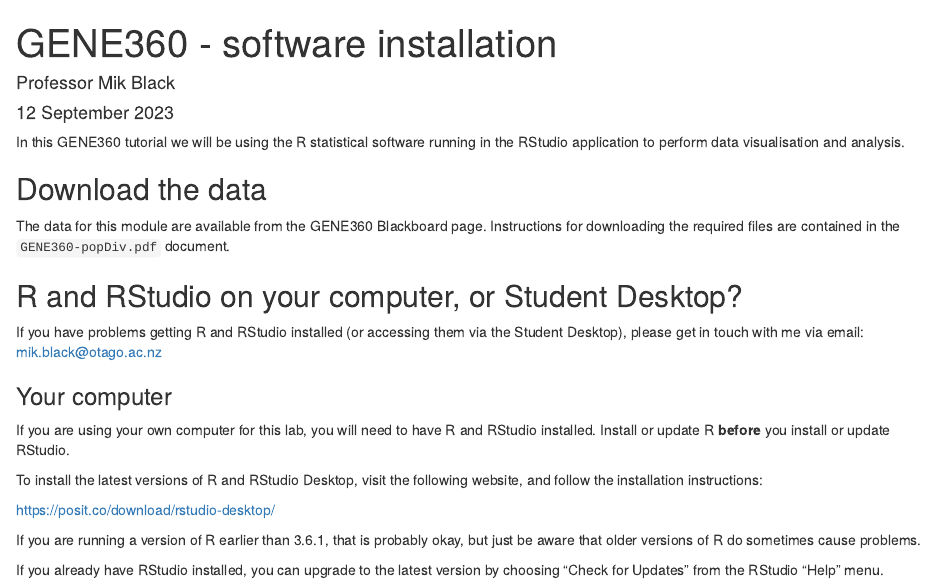
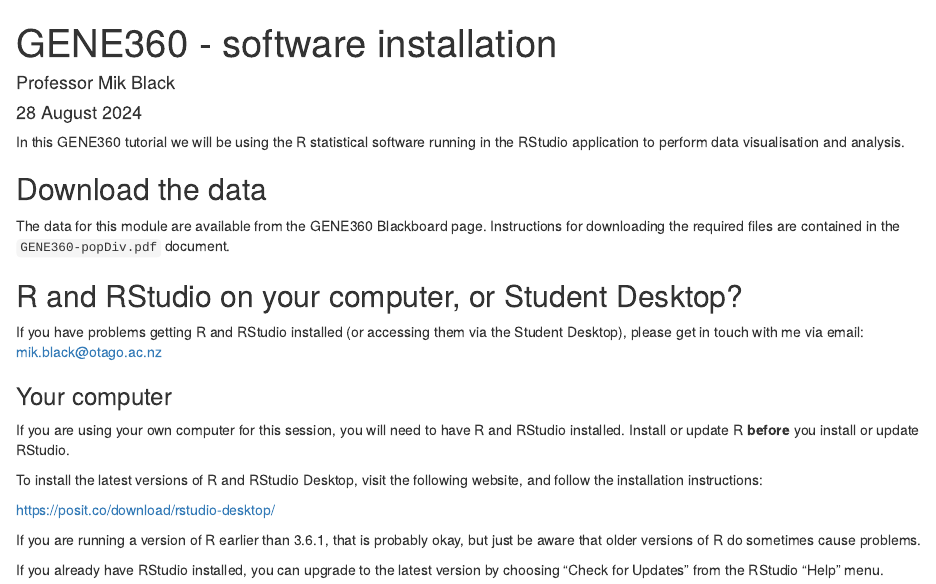
Before and after one commit to mikblack/GENE360-PopDiv, an R Markdown document (GENE360-R_setup.Rmd): the page in a window 1100 px wide, from its top. The pictures show the output file GENE360-R_setup.html that the author committed with the source, opened offline.

Commit message:
Updated instructions

```diff
--- a/GENE360-R_setup.Rmd
+++ b/GENE360-R_setup.Rmd
@@ -1,7 +1,7 @@
 ---
 title: "GENE360 - software installation"
 author: "Professor Mik Black"
-date: "12 September 2023"
+date: "28 August 2024"
 output:
   html_document: default
 ---
@@ -30,7 +30,7 @@
 
 ### Your computer
 
-If you are using your own computer for this lab, you will need to have R and RStudio installed.  Install or update R **before** you install or update RStudio.
+If you are using your own computer for this session, you will need to have R and RStudio installed.  Install or update R **before** you install or update RStudio.
 
 To install the latest versions of R and RStudio Desktop, visit the following website, and follow the installation instructions:
 
```
Also changed, not shown: GENE360-R_setup.html.
